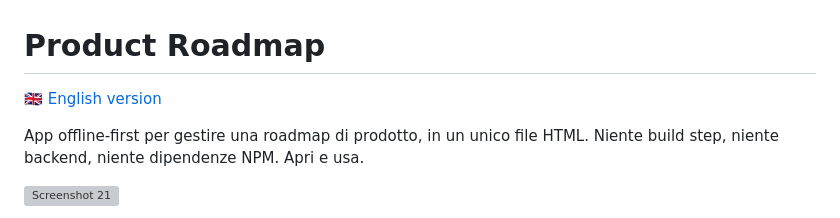
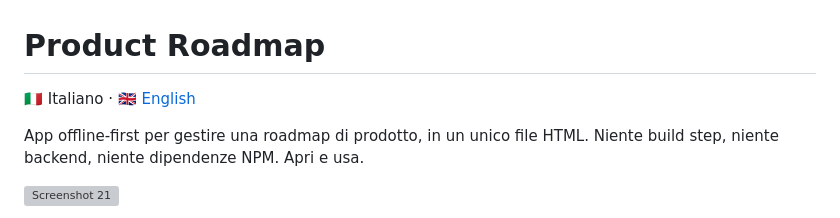
Before and after one commit to Surfab/product-roadmap-mvp, a Markdown page: README.md, the part around the change. Rendered like a GitHub page; grey boxes are pictures that could not be loaded.

Commit message:
Use flag-style language switcher in README

```diff
--- a/README.md
+++ b/README.md
@@ -1,6 +1,6 @@
 # Product Roadmap
 
-[🇬🇧 English version](README.en.md)
+🇮🇹 Italiano · [🇬🇧 English](README.en.md)
 
 App offline-first per gestire una roadmap di prodotto, in un unico file HTML. Niente build step, niente backend, niente dipendenze NPM. Apri e usa.
 
```
